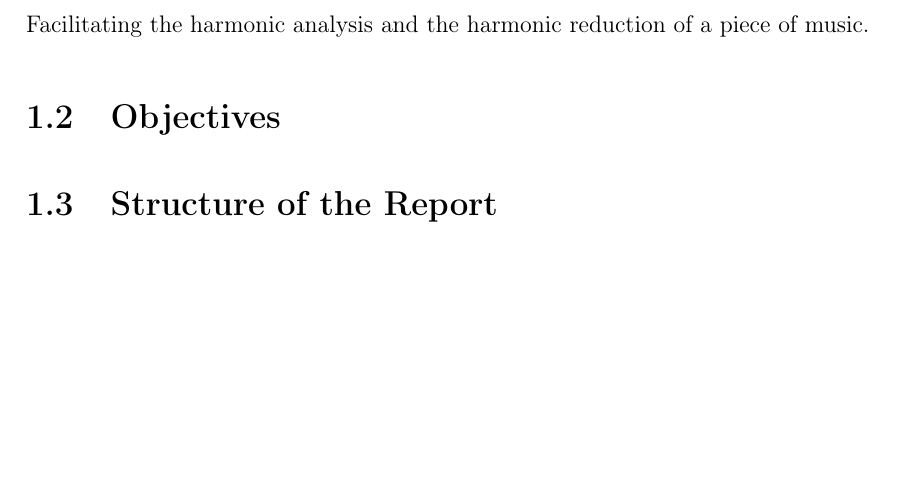
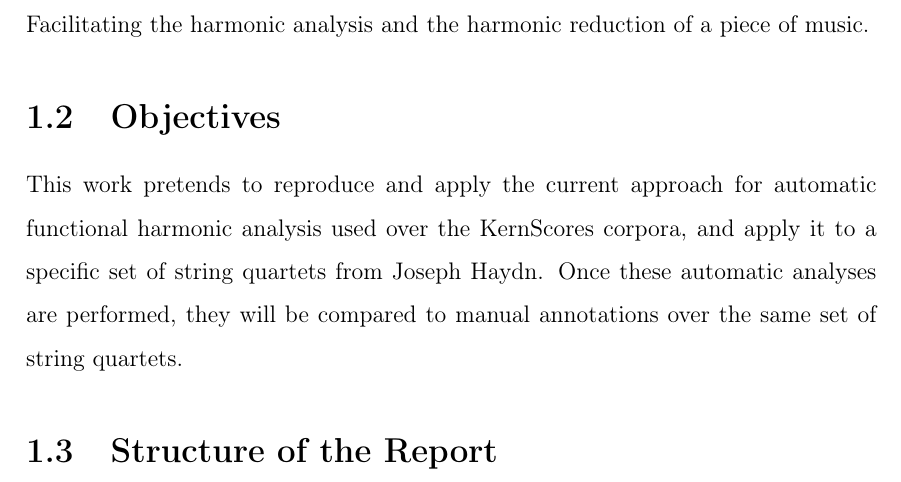
Before and after one commit to napulen/msc_thesis, a LaTeX thesis (MasterThesis.tex, which reads 01-introduction/introduction.tex): part of page 18 of 58, cut so that both start at the same text, the shorter picture padded with empty space. Compiled offline with pdfLaTeX.

Commit message:
Update on Overleaf.

```diff
--- a/01-introduction/introduction.tex
+++ b/01-introduction/introduction.tex
@@ -11,6 +11,8 @@ Harmony is not explicitly written in music scores. However, even with its implic
 With this annotations, we make more evident to the listener how the harmony is influencing the evolution and movement of the music. It also helps in other analysis tasks such as finding musical structure. Similarly, we could help the music student providing some aid or initial guess of the harmonic structure of a piece of music. Facilitating the harmonic analysis and the harmonic reduction of a piece of music.
 
 \section{Objectives}
+This work pretends to reproduce and apply the current approach for automatic functional harmonic analysis used over the KernScores corpora, and apply it to a specific set of string quartets from Joseph Haydn. Once these automatic analyses are performed, they will be compared to manual annotations over the same set of string quartets.
+
 \section{Structure of the Report}
 
 
```
